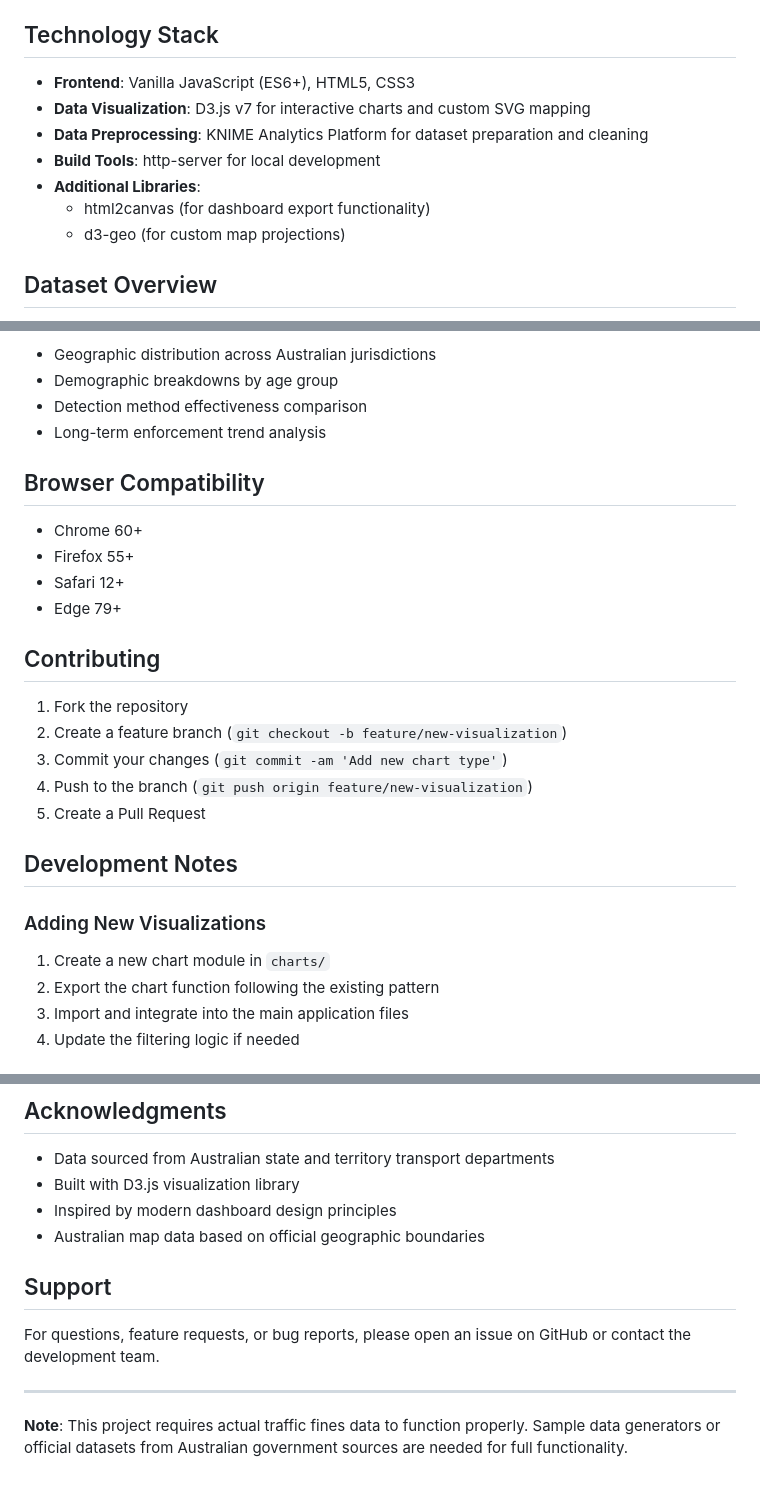
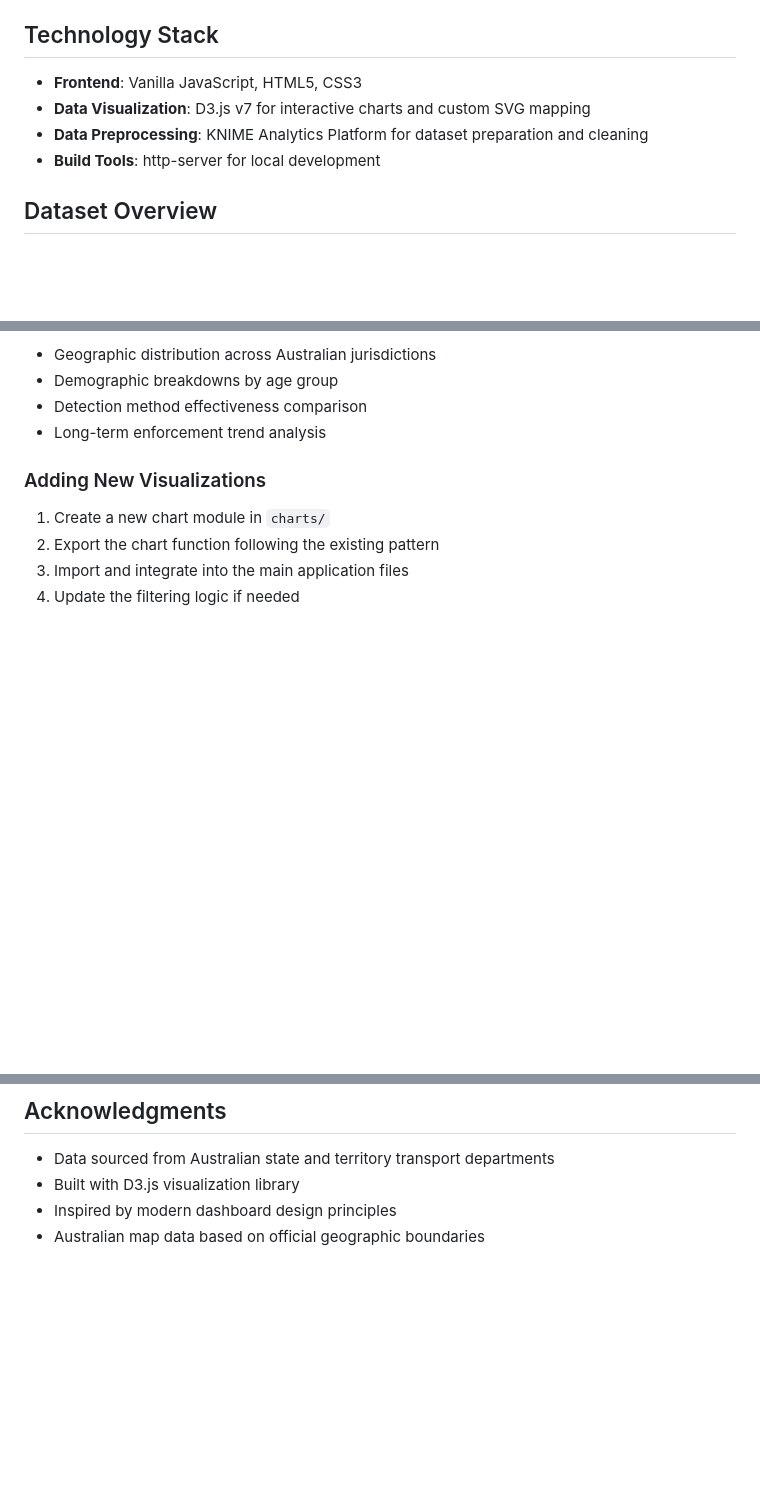
Before and after one commit to EichanInIt/Traffic_Violation_Dashboard, a Markdown page: README.md, 3 parts joined by grey strips. Drawn GitHub-style; blank space fills up the shorter version.

Commit message:
modified

```diff
--- a/README.md
+++ b/README.md
@@ -123,13 +123,10 @@ The dashboard expects CSV files with the following structure:
 
 ## Technology Stack
 
-- **Frontend**: Vanilla JavaScript (ES6+), HTML5, CSS3
+- **Frontend**: Vanilla JavaScript, HTML5, CSS3
 - **Data Visualization**: D3.js v7 for interactive charts and custom SVG mapping
 - **Data Preprocessing**: KNIME Analytics Platform for dataset preparation and cleaning
 - **Build Tools**: http-server for local development
-- **Additional Libraries**:
-  - html2canvas (for dashboard export functionality)
-  - d3-geo (for custom map projections)
 
 ## Dataset Overview
 
@@ -168,22 +165,6 @@ Data coverage spans 2008-2023 with annual updates, including:
 - Detection method effectiveness comparison
 - Long-term enforcement trend analysis
 
-## Browser Compatibility
-
-- Chrome 60+
-- Firefox 55+
-- Safari 12+
-- Edge 79+
-
-## Contributing
-
-1. Fork the repository
-2. Create a feature branch (`git checkout -b feature/new-visualization`)
-3. Commit your changes (`git commit -am 'Add new chart type'`)
-4. Push to the branch (`git push origin feature/new-visualization`)
-5. Create a Pull Request
-
-## Development Notes
 
 ### Adding New Visualizations
 1. Create a new chart module in `charts/`
@@ -206,11 +187,3 @@ This project is licensed under the MIT License - see the [LICENSE](LICENSE) file
 - Built with D3.js visualization library
 - Inspired by modern dashboard design principles
 - Australian map data based on official geographic boundaries
-
-## Support
-
-For questions, feature requests, or bug reports, please open an issue on GitHub or contact the development team.
-
----
-
-**Note**: This project requires actual traffic fines data to function properly. Sample data generators or official datasets from Australian government sources are needed for full functionality.
```
